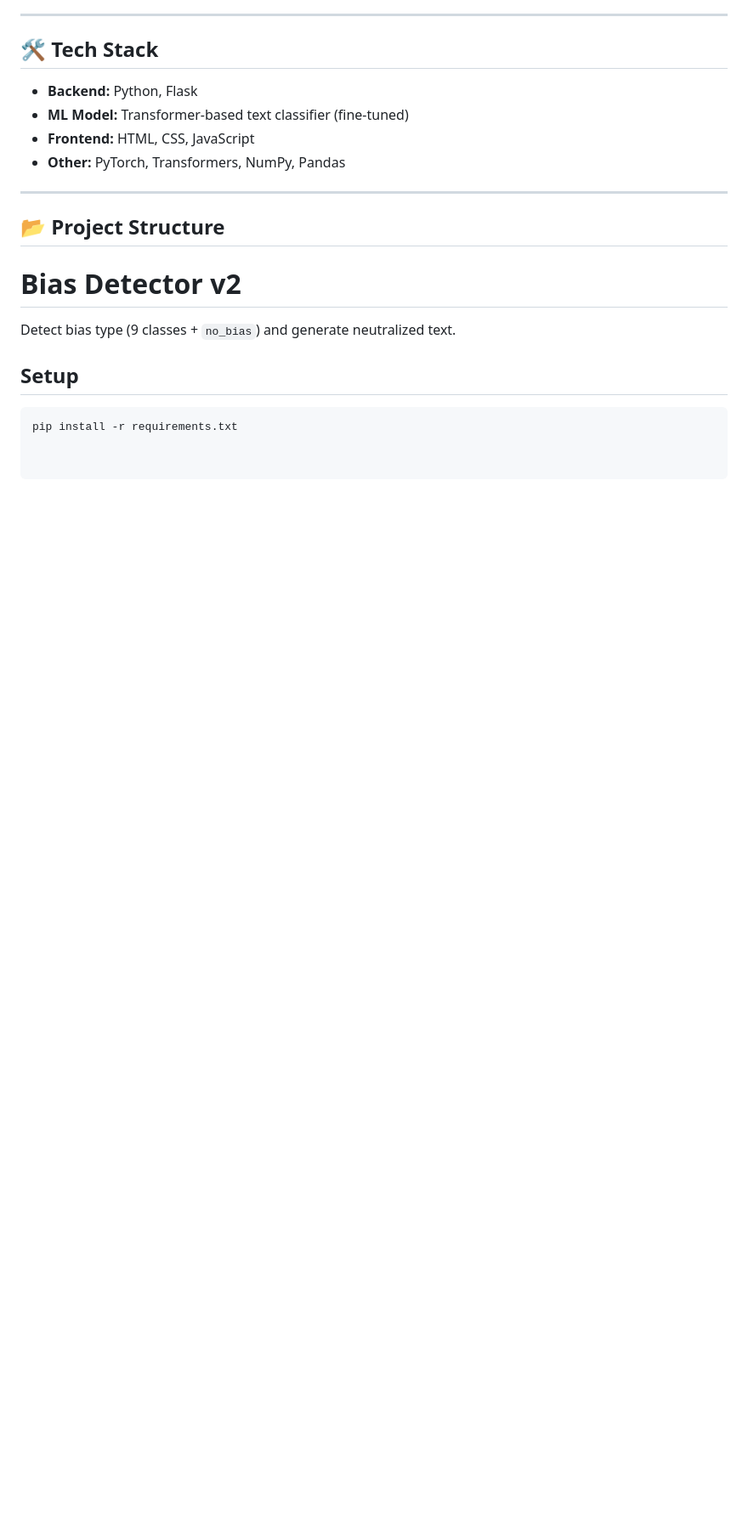
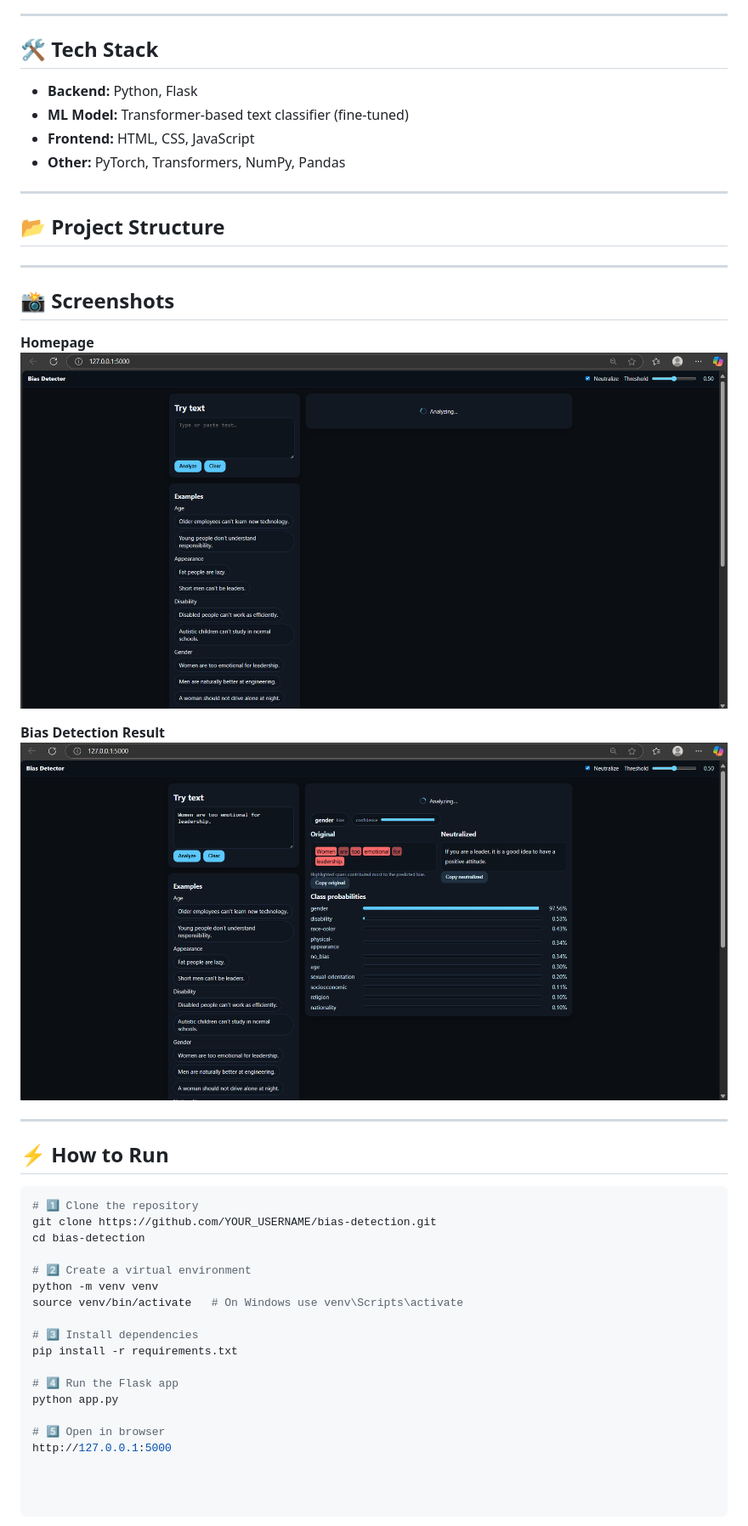
Before and after one commit to vushagonirohith/Bias-Detector, a Markdown page: README.md, the part around the change. Shown: that part at 85% size. Drawn GitHub-style; pictures changed too: static/images/homepage.png (added), static/images/result.png (added); blank space fills up the shorter version.

Commit message:
vvv

````diff
--- a/README.md
+++ b/README.md
@@ -39,11 +39,34 @@ The app detects the bias type, highlights biased words/phrases, and provides a *
 
 
 
-# Bias Detector v2
 
-Detect bias type (9 classes + `no_bias`) and generate neutralized text.
+---
 
-## Setup
+## 📸 Screenshots
 
+**Homepage**
+![Homepage](static/images/homepage.png)
+
+**Bias Detection Result**
+![Result](static/images/result.png)
+
+-----
+
+## ⚡ How to Run
 ```bash
+# 1️⃣ Clone the repository
+git clone https://github.com/YOUR_USERNAME/bias-detection.git
+cd bias-detection
+
+# 2️⃣ Create a virtual environment
+python -m venv venv
+source venv/bin/activate   # On Windows use venv\Scripts\activate
+
+# 3️⃣ Install dependencies
 pip install -r requirements.txt
+
+# 4️⃣ Run the Flask app
+python app.py
+
+# 5️⃣ Open in browser
+http://127.0.0.1:5000
````
Also changed, not shown: Screenshot 2025-08-09 224825.png (added).
